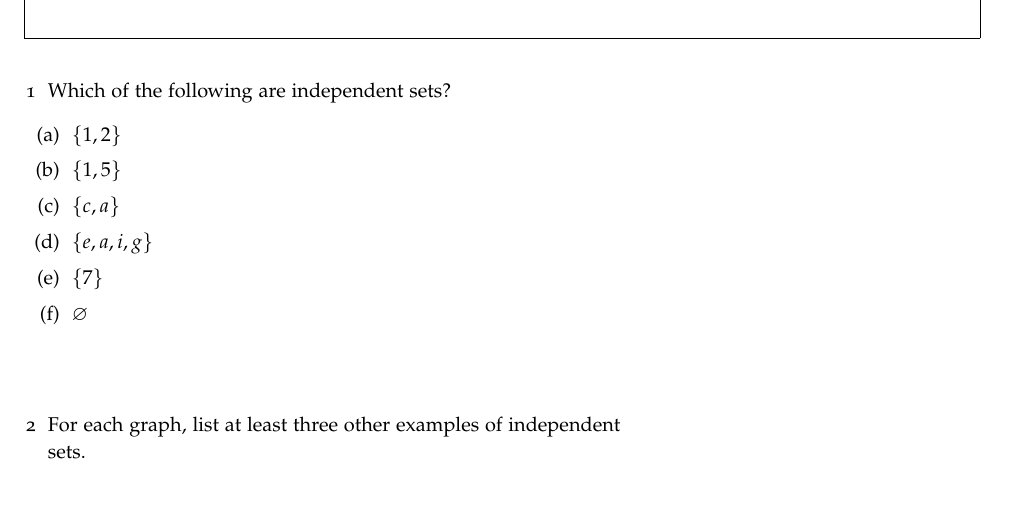
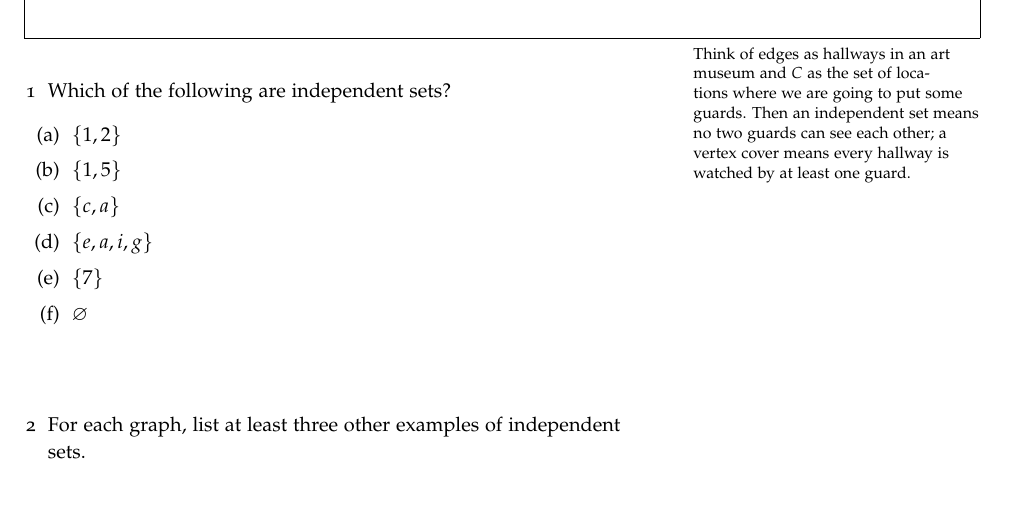
Before and after one commit to byorgey/algorithms-POGIL, a LaTeX document (reductions/reductions.tex): part of page 1 of 4, cut at the place of the change. Compiled offline with pdfLaTeX; a LaTeX package or settings file that is missing is left out.

Commit message:
add helpful intuition to reductions POGIL

```diff
--- a/reductions/reductions.tex
+++ b/reductions/reductions.tex
@@ -36,6 +37,10 @@
   \end{diagram}
   \end{center}
 \end{model*}
+\marginnote{Think of edges as hallways in an art museum and $C$ as the
+  set of locations where we are going to put some guards.  Then an
+  independent set means no two guards can see each other; a vertex
+  cover means every hallway is watched by at least one guard.}
 
 \begin{questions}
 \item \label{q:whichIS} Which of the following are independent sets?
```
Also changed, not shown: reductions/reductions.tex (3 more changed lines).
